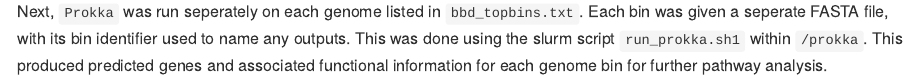
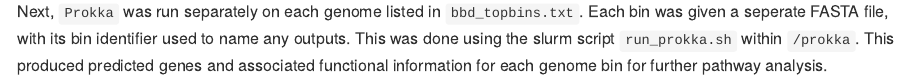
Before and after one commit to ksturdee/bbd-metagenome, an R Markdown document (05_gene_annotation.Rmd): the page in a window 1100 px wide, from 510 px down. Rendered offline with R 4.5, knitr and Pandoc, with nearby package versions.

Commit message:
Minor typos corrected, no code altered

````diff
--- a/05_gene_annotation.Rmd
+++ b/05_gene_annotation.Rmd
@@ -39,4 +39,4 @@ prokka --cpus 2 --outdir $bin --prefix $bin  ../metabat/bins_bbd/${bin}.fa
 ls metabat.30
 ```
 
-Next, `Prokka` was run seperately on each genome listed in `bbd_topbins.txt`. Each bin was given a seperate FASTA file, with its bin identifier used to name any outputs. This was done using the slurm script `run_prokka.sh1` within `/prokka`. This produced predicted genes and associated functional information for each genome bin for further pathway analysis.
+Next, `Prokka` was run separately on each genome listed in `bbd_topbins.txt`. Each bin was given a seperate FASTA file, with its bin identifier used to name any outputs. This was done using the slurm script `run_prokka.sh` within `/prokka`. This produced predicted genes and associated functional information for each genome bin for further pathway analysis.
````
